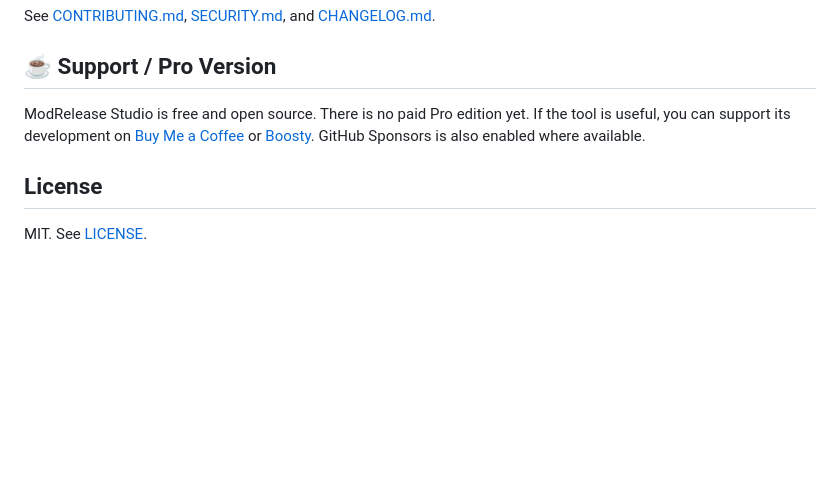
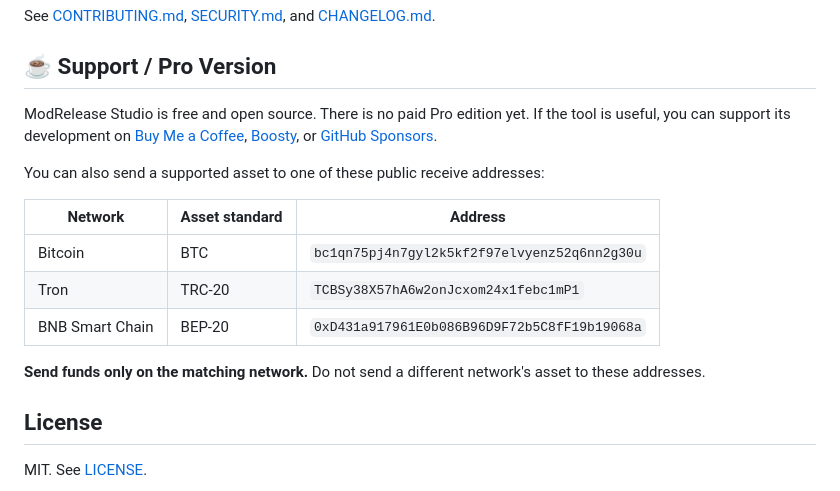
Before and after one commit to GhosTnever-lkm/modrelease-studio, a Markdown page: README.md, the part around the change. Drawn GitHub-style; blank space fills up the shorter version.

Commit message:
Polish support section with verified network addresses

```diff
--- a/README.md
+++ b/README.md
@@ -95,7 +95,17 @@ See [CONTRIBUTING.md](CONTRIBUTING.md), [SECURITY.md](SECURITY.md), and [CHANGEL
 
 ## ☕ Support / Pro Version
 
-ModRelease Studio is free and open source. There is no paid Pro edition yet. If the tool is useful, you can support its development on [Buy Me a Coffee](https://buymeacoffee.com/azizazimov8) or [Boosty](https://boosty.to/azizazimov). GitHub Sponsors is also enabled where available.
+ModRelease Studio is free and open source. There is no paid Pro edition yet. If the tool is useful, you can support its development on [Buy Me a Coffee](https://buymeacoffee.com/azizazimov8), [Boosty](https://boosty.to/azizazimov), or [GitHub Sponsors](https://github.com/sponsors/GhosTnever-lkm).
+
+You can also send a supported asset to one of these public receive addresses:
+
+| Network | Asset standard | Address |
+|---|---|---|
+| Bitcoin | BTC | `bc1qn75pj4n7gyl2k5kf2f97elvyenz52q6nn2g30u` |
+| Tron | TRC-20 | `TCBSy38X57hA6w2onJcxom24x1febc1mP1` |
+| BNB Smart Chain | BEP-20 | `0xD431a917961E0b086B96D9F72b5C8fF19b19068a` |
+
+**Send funds only on the matching network.** Do not send a different network's asset to these addresses.
 
 ## License
 
```
